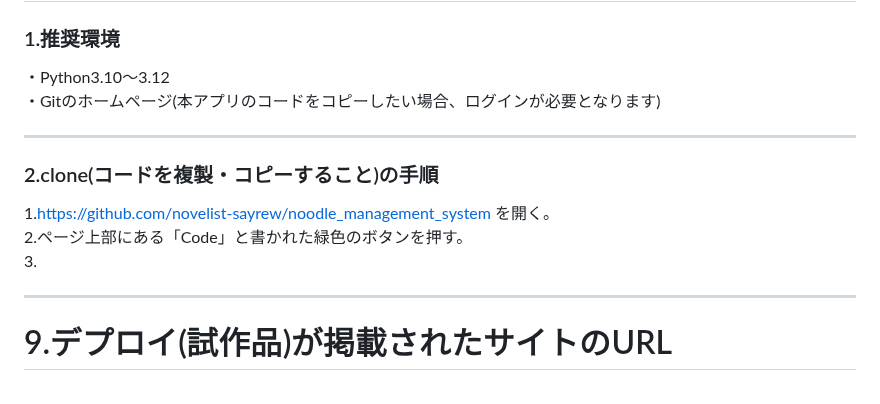
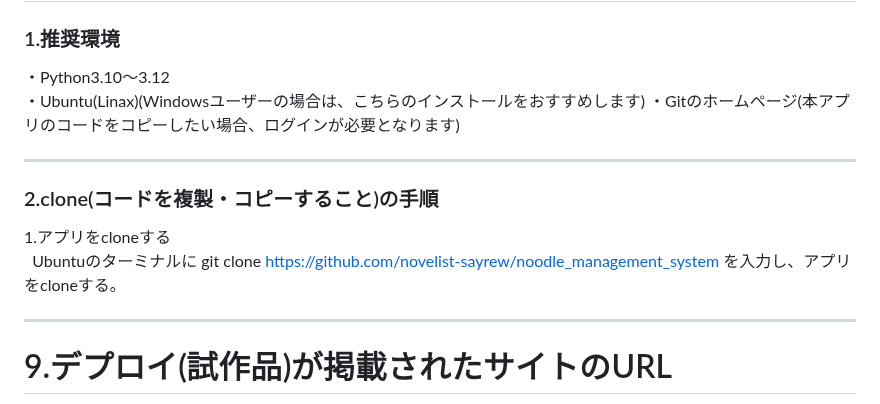
Before and after one commit to novelist-sayrew/noodle_management_system, a Markdown page: README.md, the part around the change. Drawn GitHub-style.

```diff
--- a/README.md
+++ b/README.md
@@ -158,13 +158,20 @@ noodle_management_system
 # 8.閲覧者がアプリを起動できるようにするためのセットアップ
 ### 1.推奨環境<br>
 ・Python3.10～3.12<br>
+・Ubuntu(Linax)(Windowsユーザーの場合は、こちらのインストールをおすすめします)
 ・Gitのホームページ(本アプリのコードをコピーしたい場合、ログインが必要となります)<br>
 <hr>
 
 ### 2.clone(コードを複製・コピーすること)の手順<br>
-1.https://github.com/novelist-sayrew/noodle_management_system を開く。<br>
-2.ページ上部にある「Code」と書かれた緑色のボタンを押す。<br>
-3.
+1.アプリをcloneする<br>
+&nbsp; Ubuntuのターミナルに git clone https://github.com/novelist-sayrew/noodle_management_system を入力し、アプリをcloneする。<br>
+
+
+
+
+
+
+
 
 
 
```
